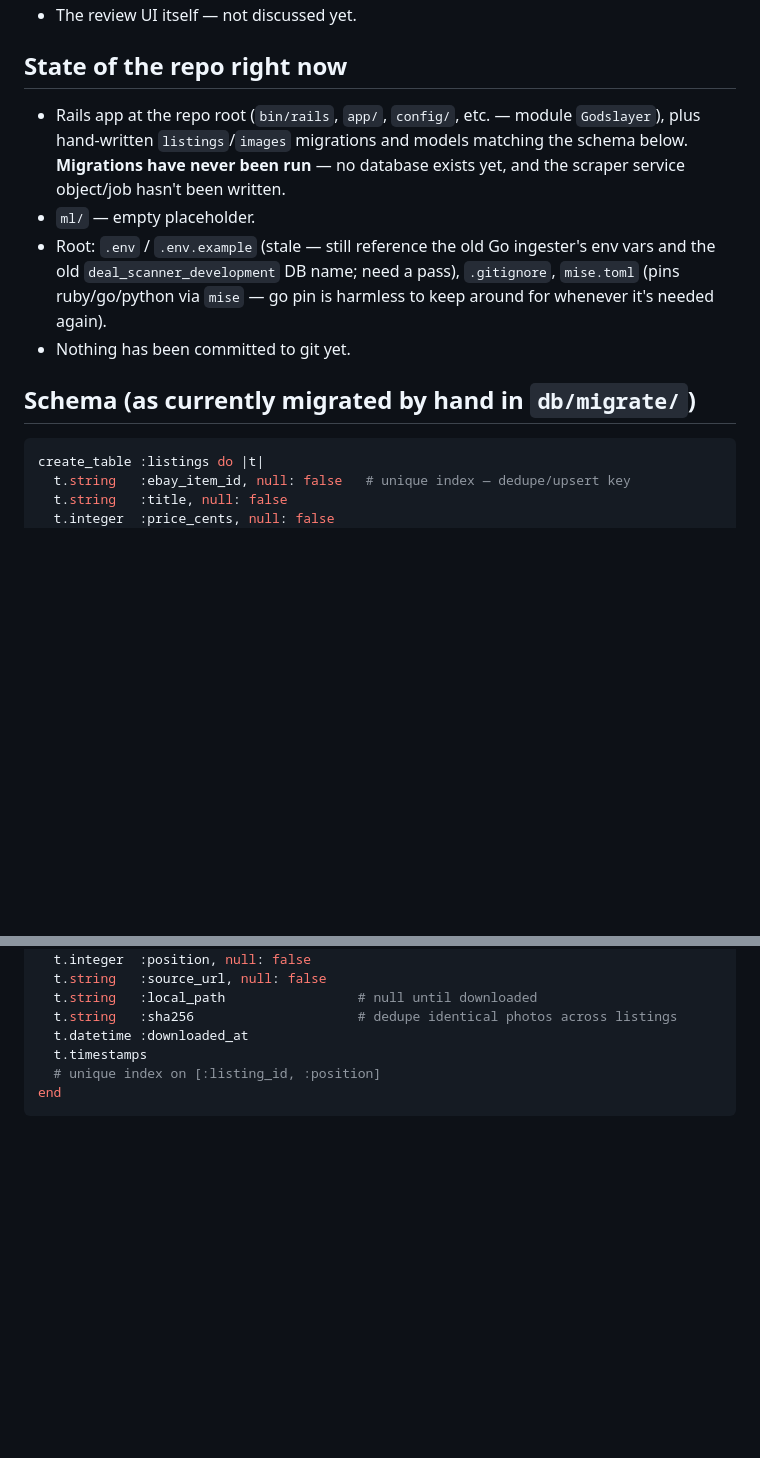
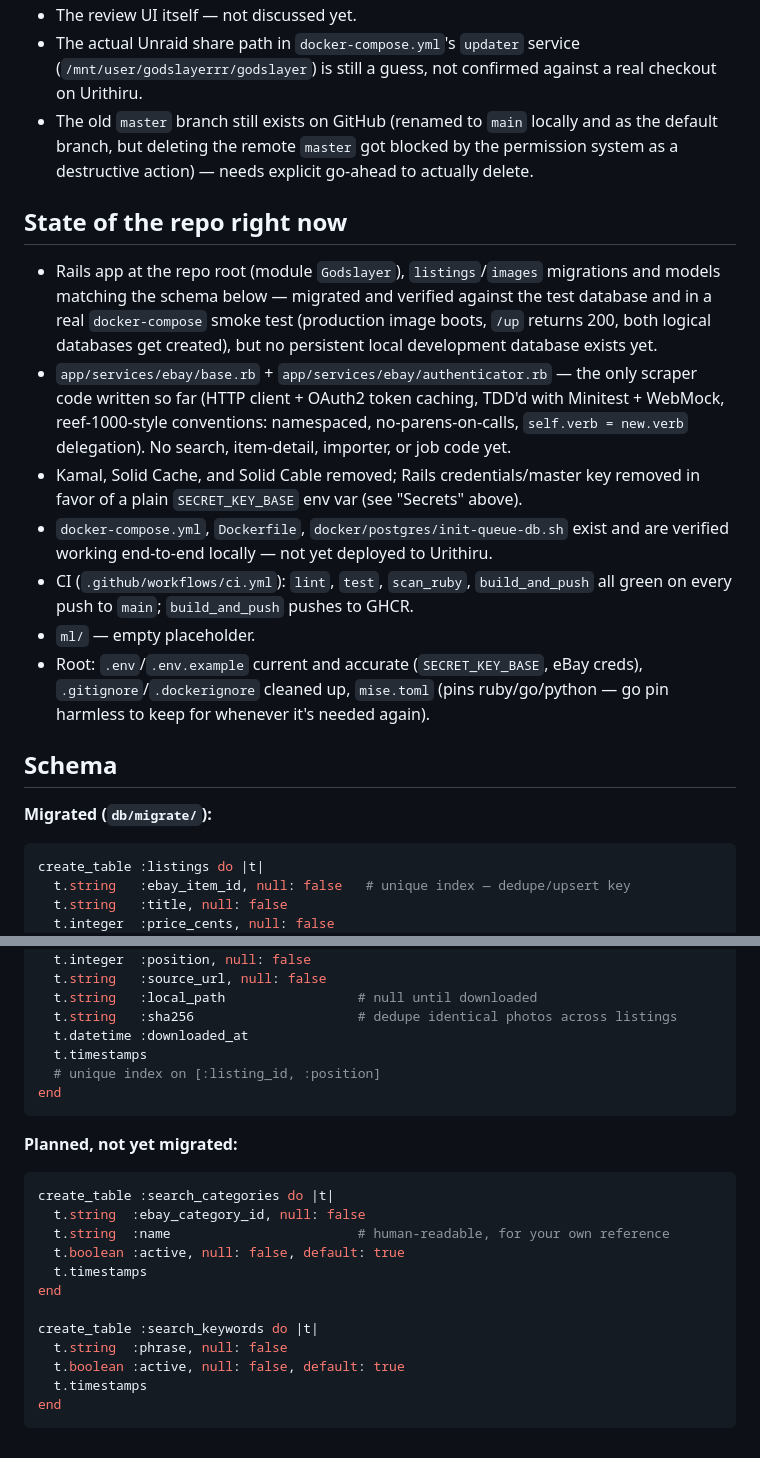
Before and after one commit to jonesdeini/godslayer, a Markdown page: CLAUDE.md, 2 parts joined by grey strips. GitHub-like rendering; blank space fills up the shorter version.

Commit message:
Bring CLAUDE.md current with everything decided since the last pass
It had drifted badly out of sync - still said docker-compose.yml wasn't
written, still listed Kamal/Solid Cache/Cable as an open question after
they were already stripped, still said nothing had been committed. Caught
up: secrets (SECRET_KEY_BASE, no credentials.yml.enc), deploy (mirrors
reef-1000, same Urithiru box, same reasoning), the search strategy
discussion (category vs keyword sweeps never combined, global price cap,
search_categories/search_keywords as two separate tables not one with a
kind column), and the funnel-stages clarification (deal scorer is a
distinct later phase, not part of extraction).

Flagged two loose ends in Open rather than letting them go unrecorded:
the guessed Unraid share path, and the old master branch still sitting on
GitHub (its deletion got blocked by the permission system as a
destructive action, needs explicit go-ahead).

````diff
--- a/CLAUDE.md
+++ b/CLAUDE.md
@@ -43,13 +53,20 @@ This is Rob's project to learn and to be able to defend in an interview. The poi
 - The review UI itself — not discussed yet.
+- The actual Unraid share path in `docker-compose.yml`'s `updater` service (`/mnt/user/godslayerrr/godslayer`) is still a guess, not confirmed against a real checkout on Urithiru.
+- The old `master` branch still exists on GitHub (renamed to `main` locally and as the default branch, but deleting the remote `master` got blocked by the permission system as a destructive action) — needs explicit go-ahead to actually delete.
 
 ## State of the repo right now
 
-- Rails app at the repo root (`bin/rails`, `app/`, `config/`, etc. — module `Godslayer`), plus hand-written `listings`/`images` migrations and models matching the schema below. **Migrations have never been run** — no database exists yet, and the scraper service object/job hasn't been written.
+- Rails app at the repo root (module `Godslayer`), `listings`/`images` migrations and models matching the schema below — migrated and verified against the test database and in a real `docker-compose` smoke test (production image boots, `/up` returns 200, both logical databases get created), but no persistent local development database exists yet.
+- `app/services/ebay/base.rb` + `app/services/ebay/authenticator.rb` — the only scraper code written so far (HTTP client + OAuth2 token caching, TDD'd with Minitest + WebMock, reef-1000-style conventions: namespaced, no-parens-on-calls, `self.verb = new.verb` delegation). No search, item-detail, importer, or job code yet.
+- Kamal, Solid Cache, and Solid Cable removed; Rails credentials/master key removed in favor of a plain `SECRET_KEY_BASE` env var (see "Secrets" above).
+- `docker-compose.yml`, `Dockerfile`, `docker/postgres/init-queue-db.sh` exist and are verified working end-to-end locally — not yet deployed to Urithiru.
+- CI (`.github/workflows/ci.yml`): `lint`, `test`, `scan_ruby`, `build_and_push` all green on every push to `main`; `build_and_push` pushes to GHCR.
 - `ml/` — empty placeholder.
-- Root: `.env` / `.env.example` (stale — still reference the old Go ingester's env vars and the old `deal_scanner_development` DB name; need a pass), `.gitignore`, `mise.toml` (pins ruby/go/python via `mise` — go pin is harmless to keep around for whenever it's needed again).
-- Nothing has been committed to git yet.
+- Root: `.env`/`.env.example` current and accurate (`SECRET_KEY_BASE`, eBay creds), `.gitignore`/`.dockerignore` cleaned up, `mise.toml` (pins ruby/go/python — go pin harmless to keep for whenever it's needed again).
 
-## Schema (as currently migrated by hand in `db/migrate/`)
+## Schema
+
+**Migrated (`db/migrate/`):**
 
 ```ruby
 create_table :listings do |t|
@@ -79,3 +96,20 @@ create_table :images do |t|
   # unique index on [:listing_id, :position]
 end
 ```
+
+**Planned, not yet migrated:**
+
+```ruby
+create_table :search_categories do |t|
+  t.string  :ebay_category_id, null: false
+  t.string  :name                        # human-readable, for your own reference
+  t.boolean :active, null: false, default: true
+  t.timestamps
+end
+
+create_table :search_keywords do |t|
+  t.string  :phrase, null: false
+  t.boolean :active, null: false, default: true
+  t.timestamps
+end
+```
````
Also changed, not shown: other parts of CLAUDE.md (+14 -4 lines).
